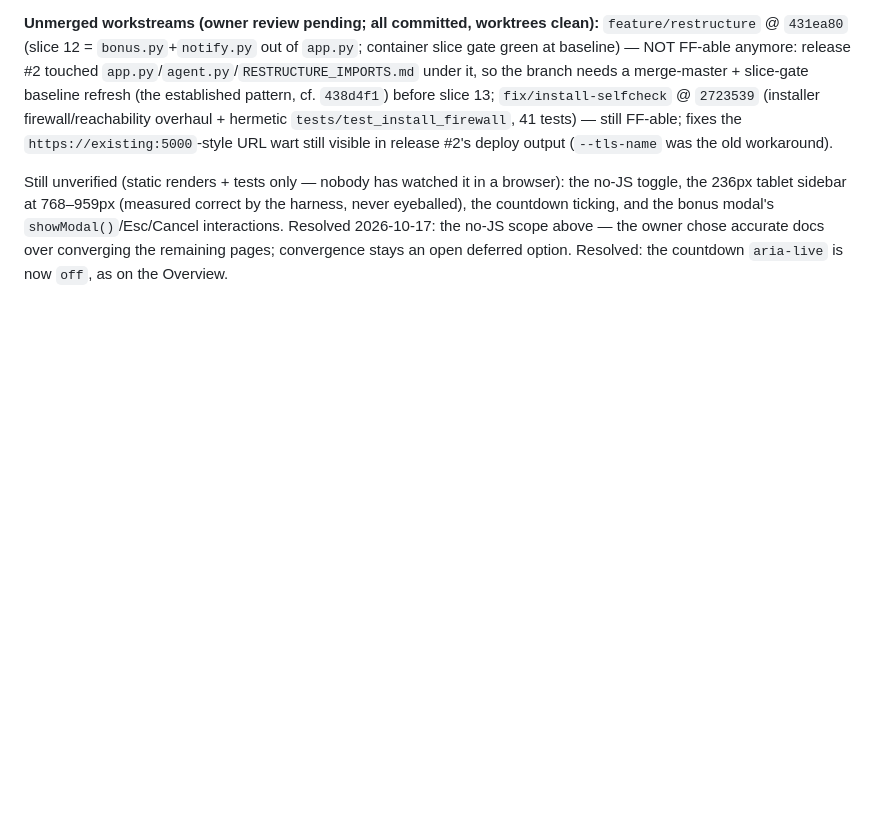
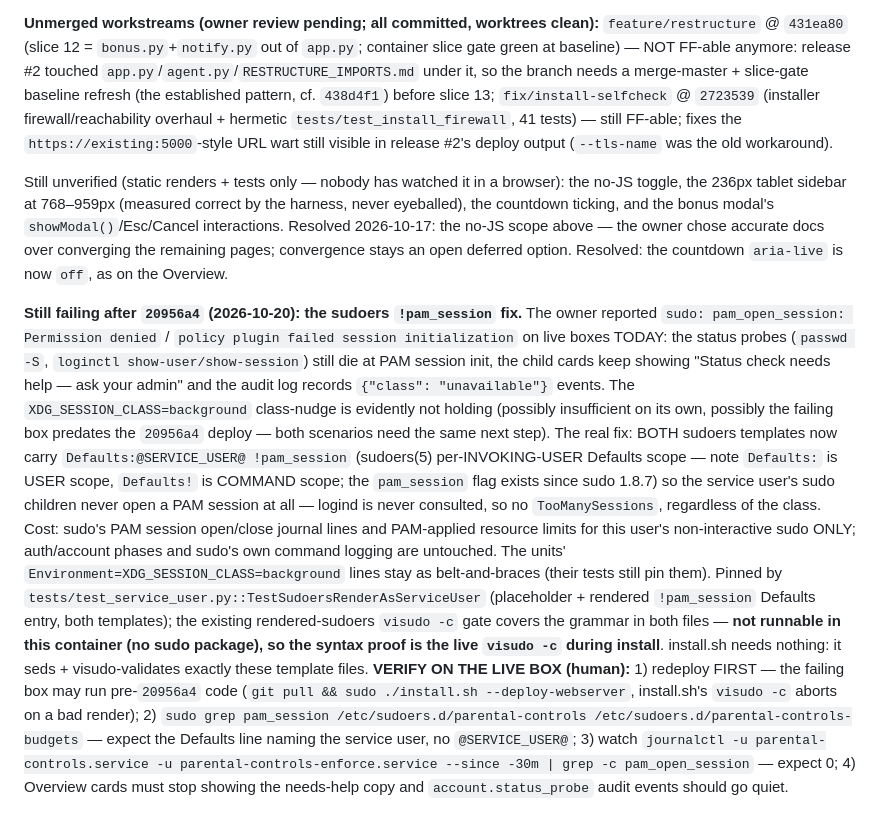
Before and after one commit to mcmillanator/parental-controls, a Markdown page: AGENT_CONTEXT.md, the part around the change. Drawn GitHub-style; blank space fills up the shorter version.

Commit message:
Record the 2026-10-20 sudoers !pam_session fix and live verify steps

```diff
--- a/AGENT_CONTEXT.md
+++ b/AGENT_CONTEXT.md
@@ -514,3 +514,38 @@ modal's `showModal()`/Esc/Cancel interactions. Resolved 2026-10-17: the no-JS
 scope above — the owner chose accurate docs over converging the remaining
 pages; convergence stays an open deferred option. Resolved: the countdown
 `aria-live` is now `off`, as on the Overview.
+
+**Still failing after `20956a4` (2026-10-20): the sudoers `!pam_session` fix.**
+The owner reported `sudo: pam_open_session: Permission denied` /
+`policy plugin failed session initialization` on live boxes TODAY: the
+status probes (`passwd -S`, `loginctl show-user/show-session`) still die at
+PAM session init, the child cards keep showing "Status check needs help —
+ask your admin" and the audit log records `{"class": "unavailable"}` events.
+The `XDG_SESSION_CLASS=background` class-nudge is evidently not holding
+(possibly insufficient on its own, possibly the failing box predates the
+`20956a4` deploy — both scenarios need the same next step). The real fix:
+BOTH sudoers templates now carry `Defaults:@SERVICE_USER@ !pam_session`
+(sudoers(5) per-INVOKING-USER Defaults scope — note `Defaults:` is USER
+scope, `Defaults!` is COMMAND scope; the `pam_session` flag exists since
+sudo 1.8.7) so the service user's sudo children never open a PAM session
+at all — logind is never consulted, so no `TooManySessions`, regardless of
+the class. Cost: sudo's PAM session open/close journal lines and
+PAM-applied resource limits for this user's non-interactive sudo ONLY;
+auth/account phases and sudo's own command logging are untouched. The
+units' `Environment=XDG_SESSION_CLASS=background` lines stay as
+belt-and-braces (their tests still pin them). Pinned by
+`tests/test_service_user.py::TestSudoersRenderAsServiceUser`
+(placeholder + rendered `!pam_session` Defaults entry, both templates);
+the existing rendered-sudoers `visudo -c` gate covers the grammar in both
+files — **not runnable in this container (no sudo package), so the syntax
+proof is the live `visudo -c` during install**. install.sh needs nothing:
+it seds + visudo-validates exactly these template files.
+**VERIFY ON THE LIVE BOX (human):** 1) redeploy FIRST — the failing box may
+run pre-`20956a4` code (`git pull && sudo ./install.sh --deploy-webserver`,
+install.sh's `visudo -c` aborts on a bad render); 2) `sudo grep pam_session
+/etc/sudoers.d/parental-controls /etc/sudoers.d/parental-controls-budgets`
+— expect the Defaults line naming the service user, no `@SERVICE_USER@`;
+3) watch `journalctl -u parental-controls.service -u
+parental-controls-enforce.service --since -30m | grep -c pam_open_session`
+— expect 0; 4) Overview cards must stop showing the needs-help copy and
+`account.status_probe` audit events should go quiet.
```
